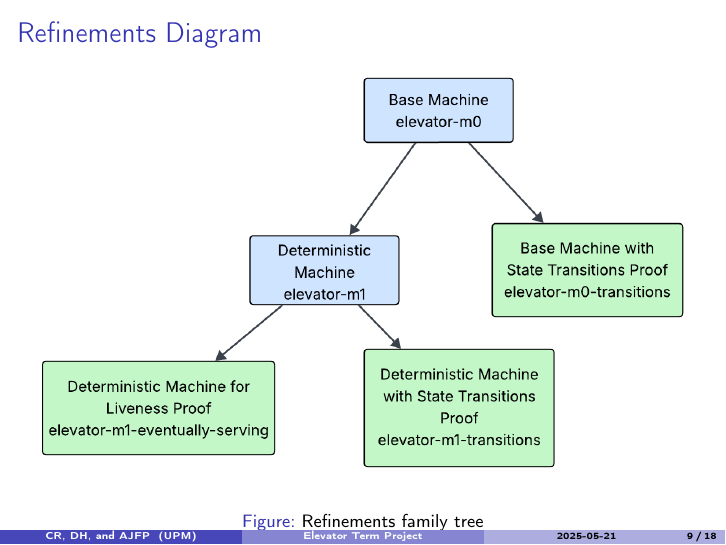
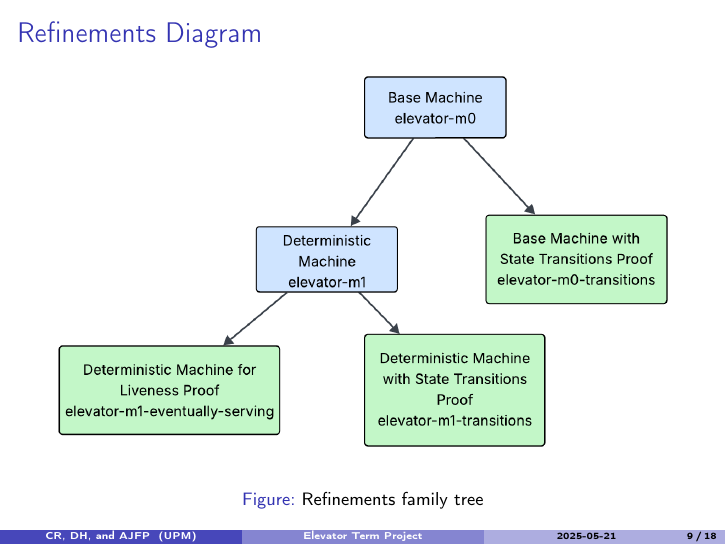
Before and after one commit to duncanturk/Elevator_TP_2025_AND, LaTeX slides (presentation/presentation.tex): page 9 of 18. Compiled offline with pdfLaTeX.

Commit message:
resize diagram

```diff
--- a/presentation/presentation.tex
+++ b/presentation/presentation.tex
@@ -144,7 +144,7 @@
 \begin{frame}{Refinements Diagram}
 	\begin{figure}
 		\centering
-		\includegraphics[width=\linewidth]{refinements.png}
+		\includegraphics[width=0.95\linewidth]{refinements.png}
 		\caption{Refinements family tree}
 	\end{figure}
 \end{frame}
```
